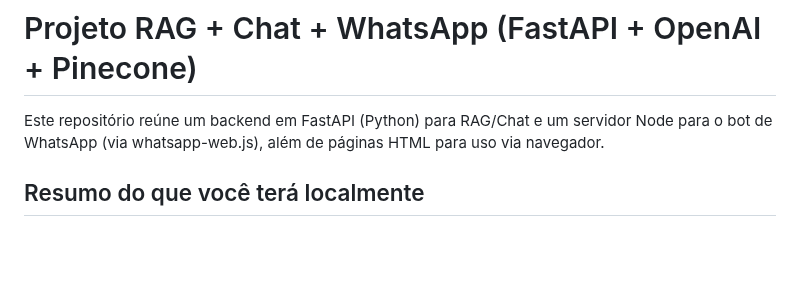
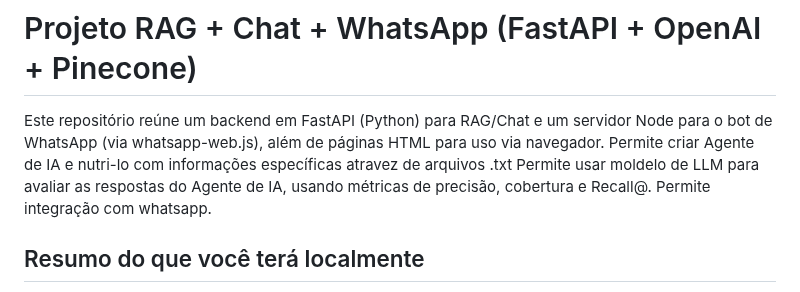
Before and after one commit to proscholdt/projeto_IA, a Markdown page: README.md, the part around the change. Drawn GitHub-style; blank space fills up the shorter version.

```diff
--- a/README.md
+++ b/README.md
@@ -2,6 +2,9 @@
 # Projeto RAG + Chat + WhatsApp (FastAPI + OpenAI + Pinecone)
 
 Este repositório reúne um backend em FastAPI (Python) para RAG/Chat e um servidor Node para o bot de WhatsApp (via whatsapp-web.js), além de páginas HTML para uso via navegador.
+Permite criar Agente de IA e nutri-lo com informações específicas atravez de arquivos .txt
+Permite usar moldelo de LLM para avaliar as respostas do Agente de IA, usando métricas de precisão, cobertura e Recall@.
+Permite integração com whatsapp.
 
 ## Resumo do que você terá localmente
 - **API FastAPI** (porta 8000) com endpoints de RAG, chat e avaliação.
```
